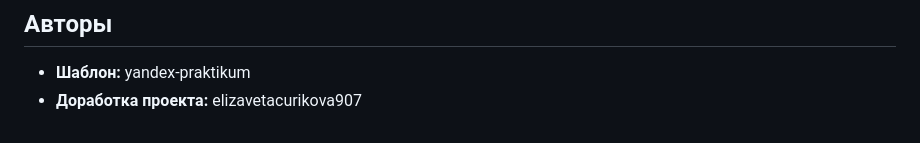
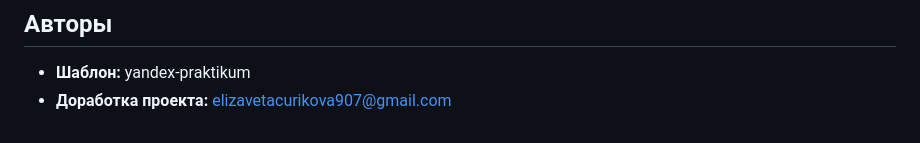
Before and after one commit to elizavetacurikova907/api-final-yatube, a Markdown page: README.md, the part around the change. GitHub-like rendering.

````diff
--- a/README.md
+++ b/README.md
@@ -116,4 +116,4 @@ python3 manage.py runserver
 ```
 ## Авторы
 * **Шаблон:** yandex-praktikum
-* **Доработка проекта:** elizavetacurikova907
+* **Доработка проекта:** elizavetacurikova907@gmail.com
````
